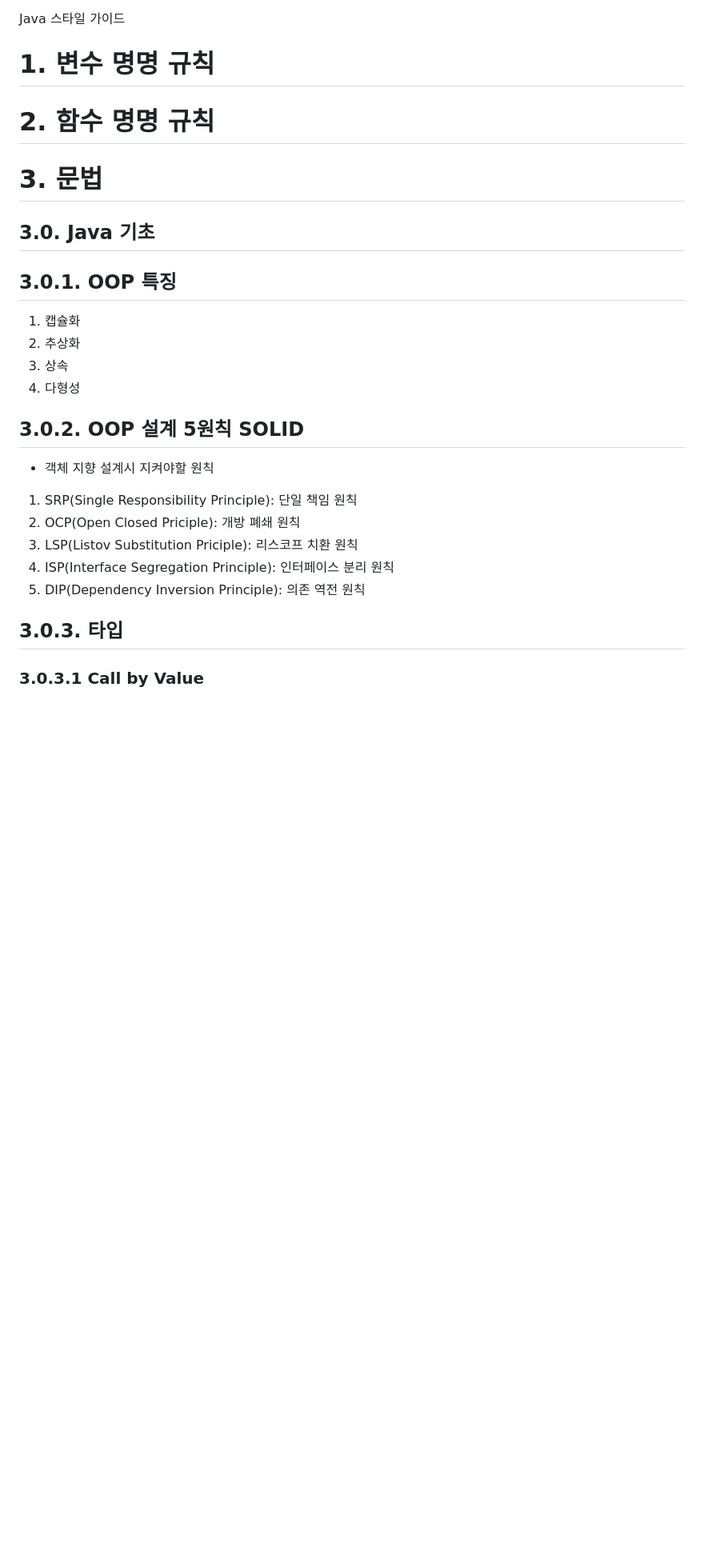
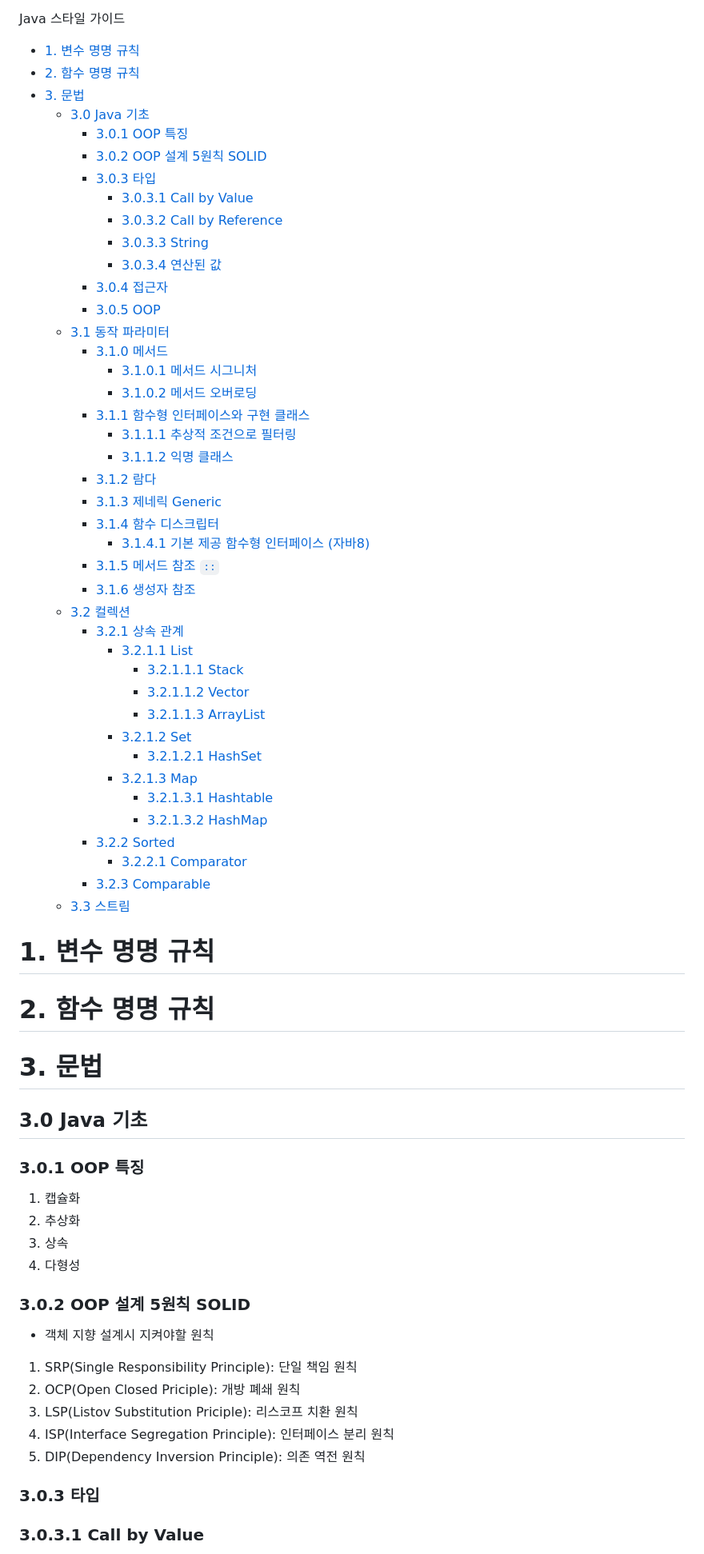
Before and after one commit to Iol-lshh/style-guide, a Markdown page: java/doc_Java_Style.md, the part around one of its changes. Shown at 80% size. Drawn GitHub-style; blank space fills up the shorter version.

Commit message:
add javadocs index

```diff
--- a/java/doc_Java_Style.md
+++ b/java/doc_Java_Style.md
@@ -1,4 +3,48 @@
 Java 스타일 가이드
+- [1. 변수 명명 규칙](#1-변수-명명-규칙)
+- [2. 함수 명명 규칙](#2-함수-명명-규칙)
+- [3. 문법](#3-문법)
+    - [3.0 Java 기초](#30-java-기초)
+        - [3.0.1 OOP 특징](#301-oop-특징)
+        - [3.0.2 OOP 설계 5원칙 SOLID](#302-oop-설계-5원칙-solid)
+        - [3.0.3 타입](#303-타입)
+            - [3.0.3.1 Call by Value](#3031-call-by-value)
+            - [3.0.3.2 Call by Reference](#3032-call-by-reference)
+            - [3.0.3.3 String](#3033-string)
+            - [3.0.3.4 연산된 값](#3034-연산된-값)
+        - [3.0.4 접근자](#304-접근자)
+        - [3.0.5 OOP](#305-인터페이스-클래스-인스턴스)
+    - [3.1 동작 파라미터](#31-동작-파라미터)
+        - [3.1.0 메서드](#310-메서드)
+            - [3.1.0.1 메서드 시그니처](#3101-메서드-시그니처)
+            - [3.1.0.2 메서드 오버로딩](#3102-메서드-오버로딩)
+        - [3.1.1 함수형 인터페이스와 구현 클래스](#311-함수형-인터페이스와-구현-클래스)
+            - [3.1.1.1 추상적 조건으로 필터링](#3111-추상적-조건으로-필터링)
+            - [3.1.1.2 익명 클래스](#3112-익명-클래스)
+        - [3.1.2 람다](#312-람다)
+        - [3.1.3 제네릭 Generic](#313-제네릭-generic)
+        - [3.1.4 함수 디스크립터](#314-함수-디스크립터)
+            - [3.1.4.1 기본 제공 함수형 인터페이스 (자바8)](#3141-기본-제공-함수형-인터페이스-자바8)
+        - [3.1.5 메서드 참조 `::`](#315-메서드-참조)
+        - [3.1.6 생성자 참조](#316-생성자-참조)
+    - [3.2 컬렉션](#32-컬렉션)
+        - [3.2.1 상속 관계](#321-상속-관계)
+            - [3.2.1.1 List](#3211-list)
+                - [3.2.1.1.1 Stack](#32111-stack)
+                - [3.2.1.1.2 Vector](#32112-vector)
+                - [3.2.1.1.3 ArrayList](#32113-arraylist)
+            - [3.2.1.2 Set](#3212-set)
+                - [3.2.1.2.1 HashSet](#32121-hashset)
+            - [3.2.1.3 Map](#3213-map)
+                - [3.2.1.3.1 Hashtable](#32131-hashtable)
+                - [3.2.1.3.2 HashMap](#32132-hashmap)
+        - [3.2.2 Sorted](#322-sorted)
+            - [3.2.2.1 Comparator](#3221-comparator)
+        - [3.2.3 Comparable](#323-comparable)
+    - [3.3 스트림](#33-스트림)
+
+
+
 
 # 1. 변수 명명 규칙
 
@@ -6,14 +52,14 @@ Java 스타일 가이드
 
 # 3. 문법
 
-## 3.0. Java 기초
-## 3.0.1. OOP 특징
+## 3.0 Java 기초
+### 3.0.1 OOP 특징
 1. 캡슐화
 2. 추상화
 3. 상속
 4. 다형성
 
-## 3.0.2. OOP 설계 5원칙 SOLID
+### 3.0.2 OOP 설계 5원칙 SOLID
 - 객체 지향 설계시 지켜야할 원칙
 1. SRP(Single Responsibility Principle): 단일 책임 원칙
 2. OCP(Open Closed Priciple): 개방 폐쇄 원칙
@@ -21,7 +67,7 @@ Java 스타일 가이드
 4. ISP(Interface Segregation Principle): 인터페이스 분리 원칙
 5. DIP(Dependency Inversion Principle): 의존 역전 원칙
 
-## 3.0.3. 타입
+### 3.0.3 타입
 ### 3.0.3.1 Call by Value
 - 기본 타입
     - byte, int, char, boolean ...
```
Also changed, not shown: other parts of java/doc_Java_Style.md (+11 -6 lines).
